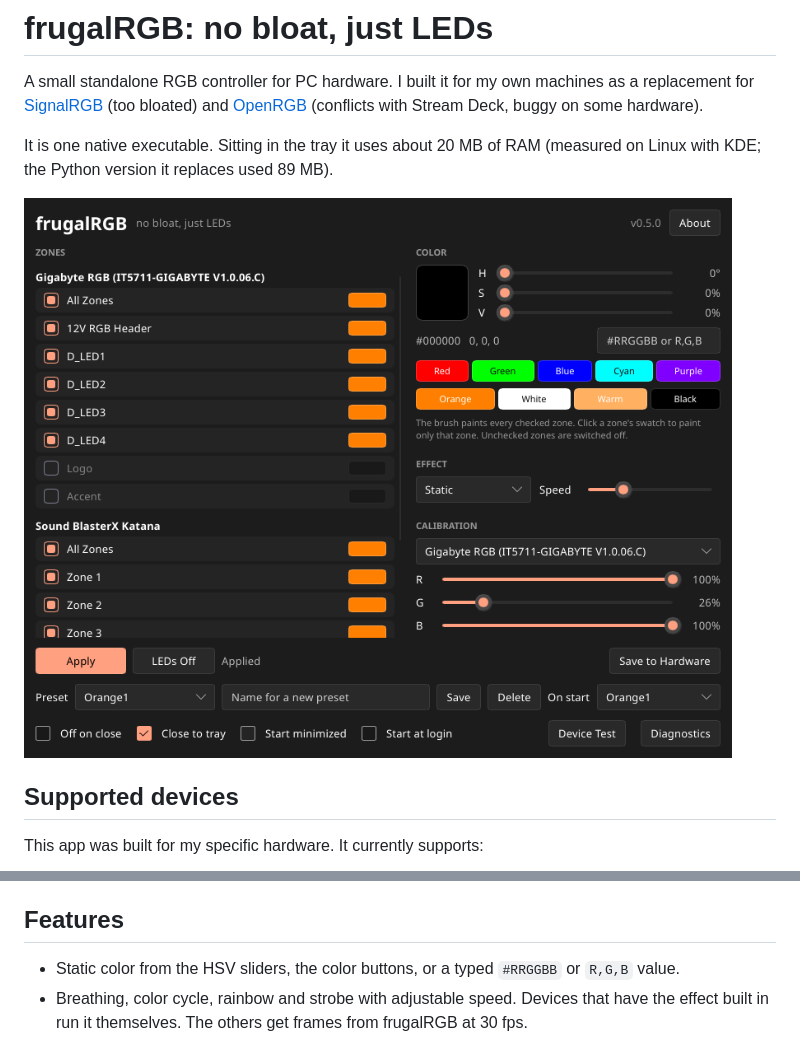
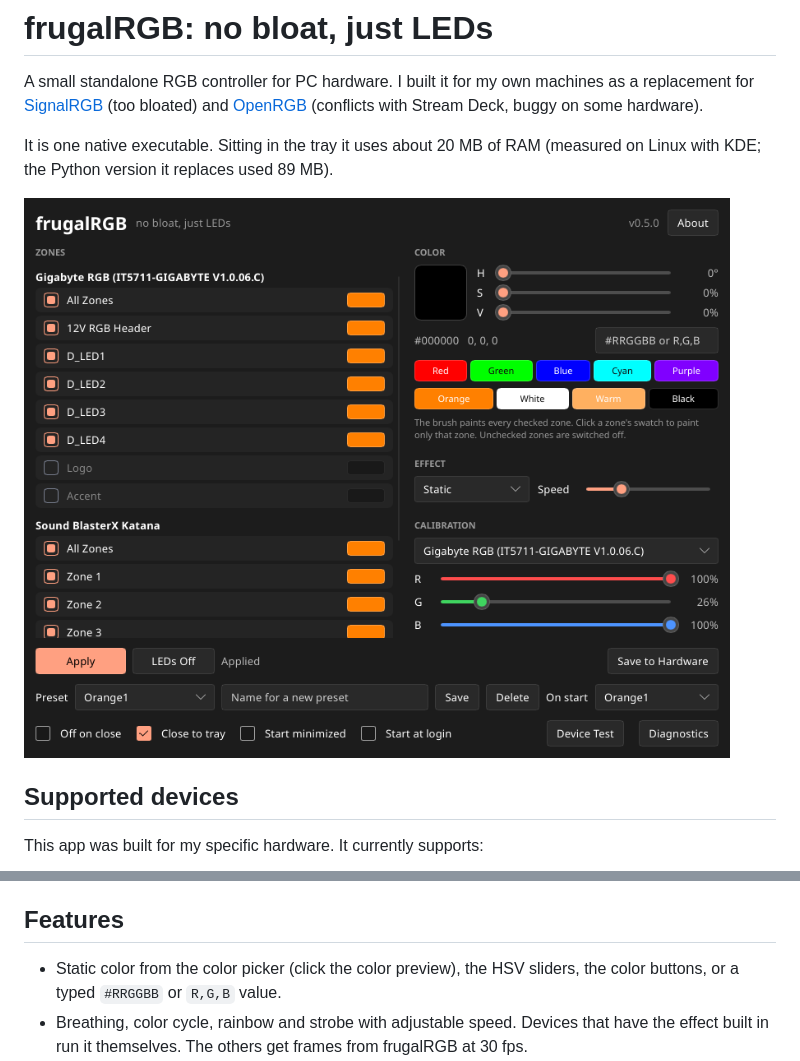
Before and after one commit to emaspa/frugalRGB, a Markdown page: README.md, 2 parts joined by grey strips. Rendered like a GitHub page; pictures changed too: screenshot.png.

Commit message:
Add a color picker, and color the calibration sliders
Clicking the color preview opens a picker: a saturation and brightness
square over a hue strip, like the Pick Color dialog of 0.3.0. It moves
the same brush as the H, S and V sliders.

The R, G and B calibration sliders are drawn in red, green and blue.
The stock slider takes its color from the palette alone, so the window
now has a slider of its own, used for every slider to keep them alike.
It keeps the arrow keys.

```diff
--- a/README.md
+++ b/README.md
@@ -35,7 +35,7 @@ If you'd like support for your hardware, [open an issue](../../issues) and attac
 
 ## Features
 
-- Static color from the HSV sliders, the color buttons, or a typed `#RRGGBB` or `R,G,B` value.
+- Static color from the color picker (click the color preview), the HSV sliders, the color buttons, or a typed `#RRGGBB` or `R,G,B` value.
 - Breathing, color cycle, rainbow and strobe with adjustable speed. Devices that have the effect built in run it themselves. The others get frames from frugalRGB at 30 fps.
 - **Per-zone color.** Every RGB zone (Logo, Accent, D_LED1, LED 1 to 8, etc.) is its own row with its own color and checkbox. An unchecked zone is switched off, even when "All Zones" is checked. Uncheck every zone of a device and frugalRGB leaves that device alone.
 - Per-device calibration with three sliders that scale red, green and blue, for LEDs whose white is off.
```
Also changed, not shown: 1 other file.
